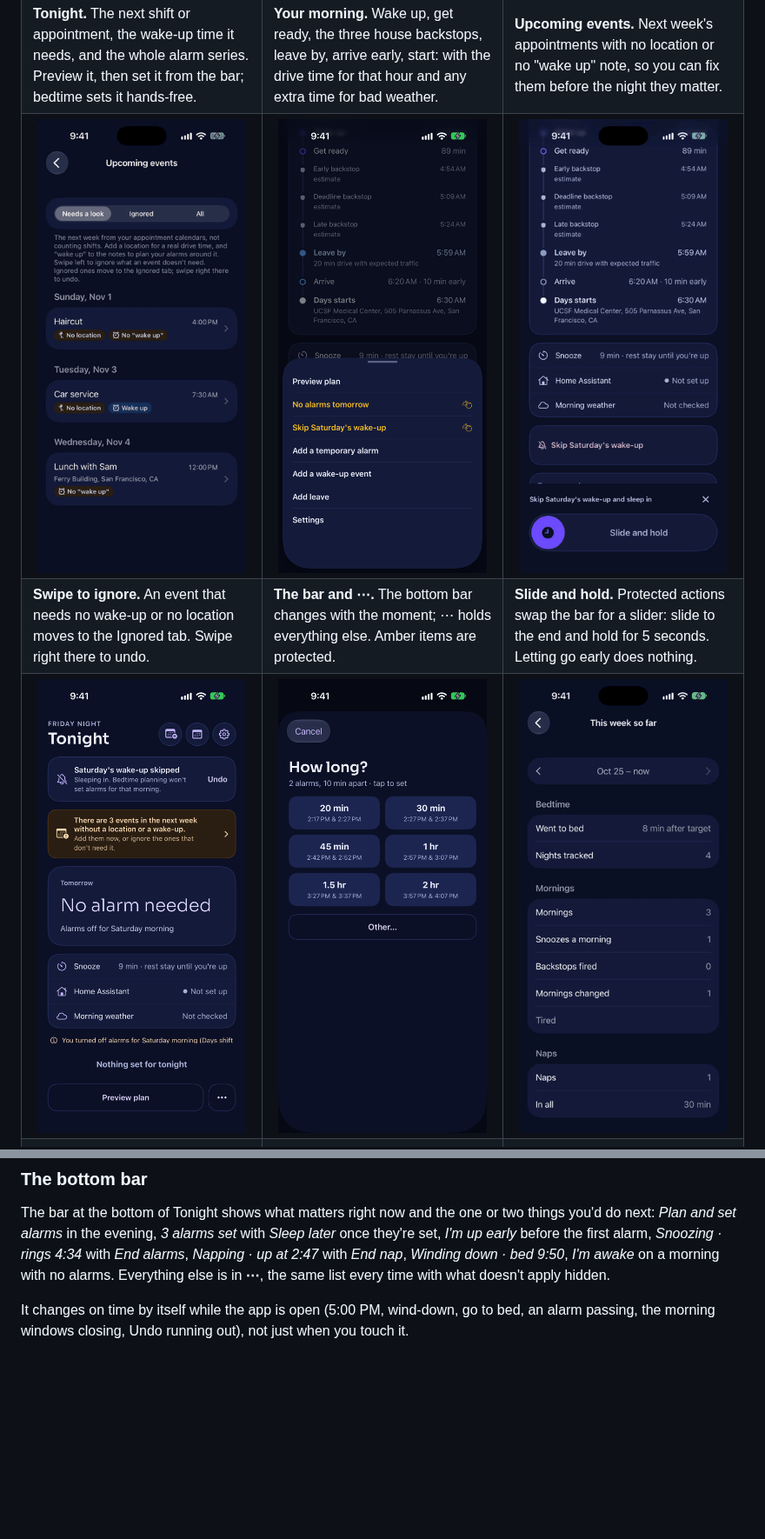
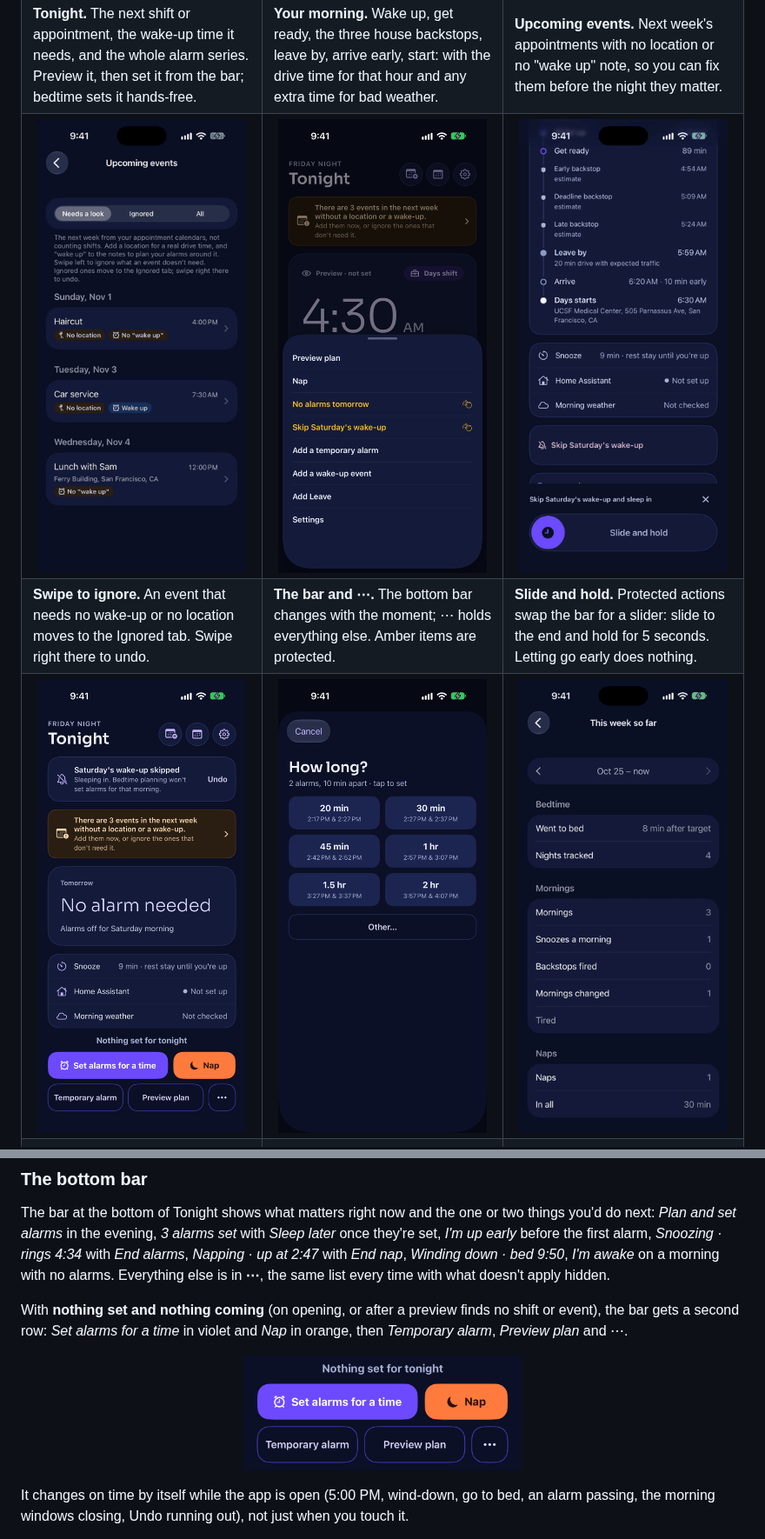
Before and after one commit to 2tk785fryr-tech/ha-ios-bridge-app, a Markdown page: README.md, 2 parts joined by grey strips. Shown at 87% size. Rendered like a GitHub page; pictures changed too: docs/images/more-menu.png, docs/images/nothing-set-bar.png (added), docs/images/skip.png; blank space fills up the shorter version.

```diff
--- a/README.md
+++ b/README.md
@@ -102,6 +102,12 @@ set, *I'm up early* before the first alarm, *Snoozing · rings 4:34* with *End a
 with no alarms. Everything else is in **⋯**, the same list every time with what doesn't apply
 hidden.
 
+With **nothing set and nothing coming** (on opening, or after a preview finds no shift or
+event), the bar gets a second row: *Set alarms for a time* in violet and *Nap* in orange, then
+*Temporary alarm*, *Preview plan* and ⋯.
+
+<p align="center"><img src="docs/images/nothing-set-bar.png" width="320" alt="The bar with nothing set: Set alarms for a time, Nap, Temporary alarm, Preview plan"></p>
+
 It changes on time by itself while the app is open (5:00 PM, wind-down, go to bed, an alarm
 passing, the morning windows closing, Undo running out), not just when you touch it.
 
```
Also changed, not shown: other parts of README.md (+40 -6 lines), docs/ha-handoffs-v0.4.7.md (added, +45 -0 lines), docs/setup.md (+11 -4 lines), docs/shortcuts.md (+2 -1 lines), docs/images/alarms-settings.png (added), docs/images/settings.png, 2 other files.
